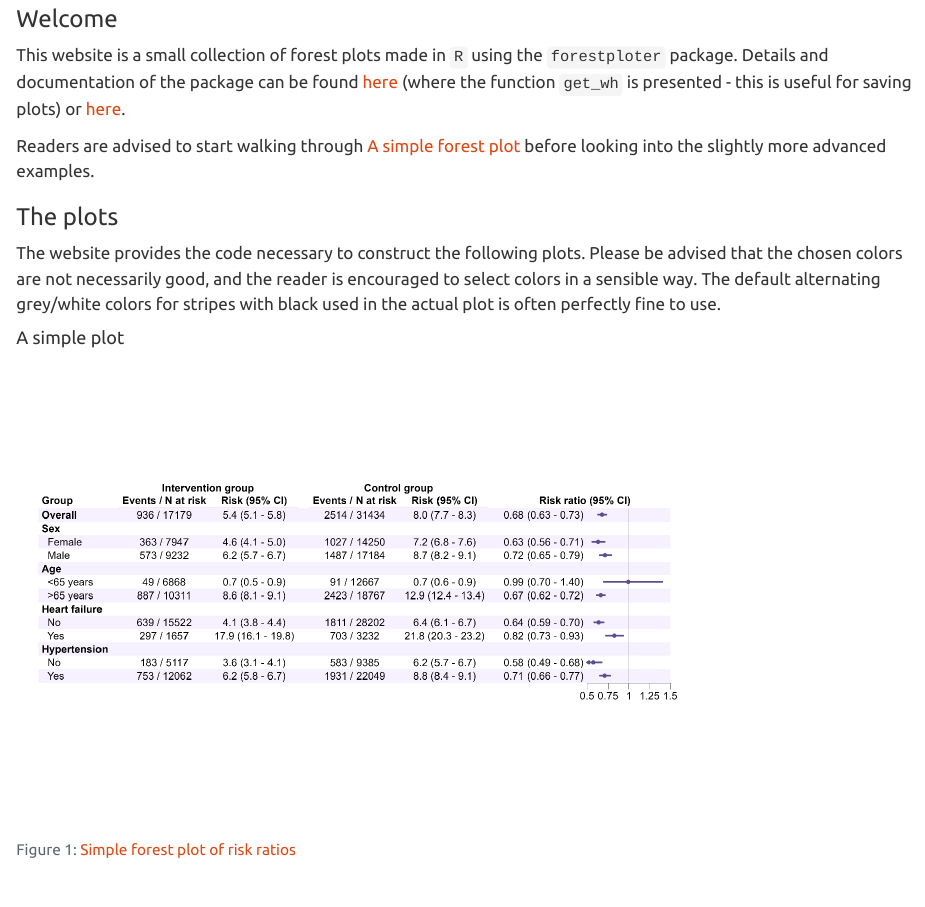
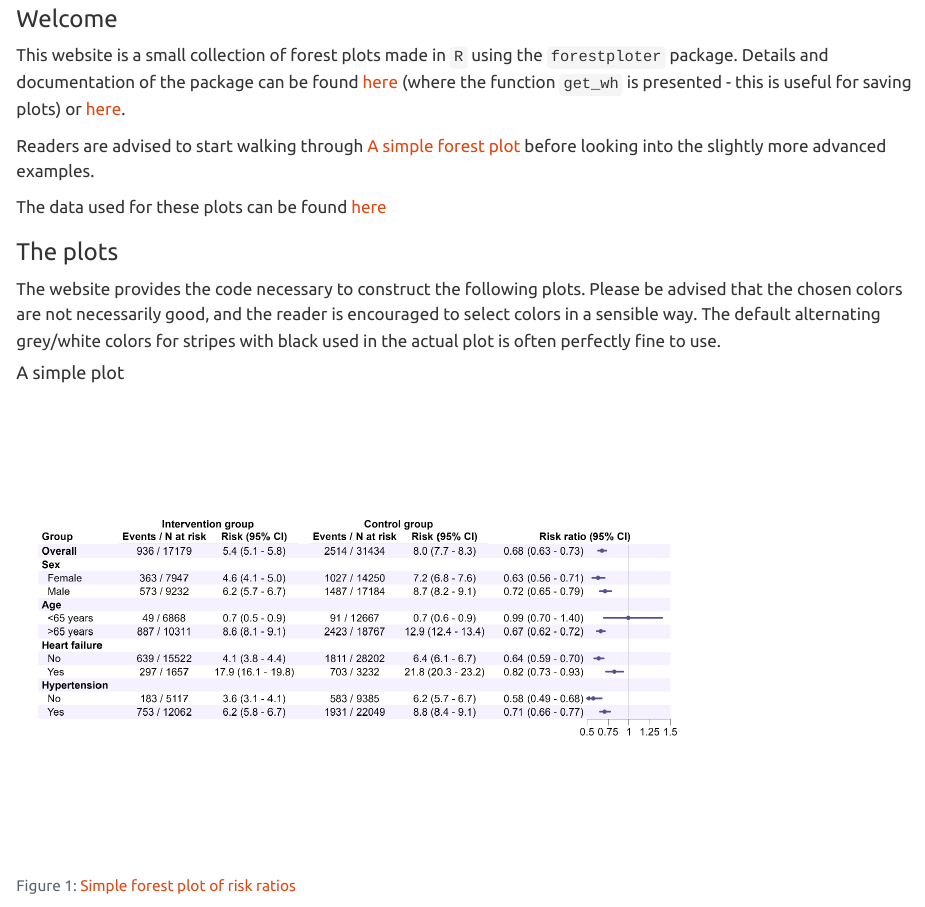
Before and after one commit to tjuheide/ForestPlotR, a Quarto document (index.qmd): the page in a window 1100 px wide, from 80 px down. Rendered offline with R 4.5, knitr and Pandoc in place of Quarto, with nearby package versions.

Commit message:
initial commit

```diff
--- a/index.qmd
+++ b/index.qmd
@@ -8,6 +8,8 @@ lightbox: true
 This website is a small collection of forest plots made in `R` using the `forestploter` package. Details and documentation of the package can be found [here](https://cran.r-project.org/web/packages/forestploter/vignettes/forestploter-intro.html) (where the function `get_wh` is presented - this is useful for saving plots) or [here](https://github.com/adayim/forestploter).
 
 Readers are advised to start walking through [A simple forest plot](OneSimplePlot.qmd) before looking into the slightly more advanced examples.
+
+The data used for these plots can be found [here](https://github.com/tjuheide/ForestPlotR/tree/main/data)
 
 ### The plots
 
```
Also changed, not shown: docs/search.json, 11 other files.
